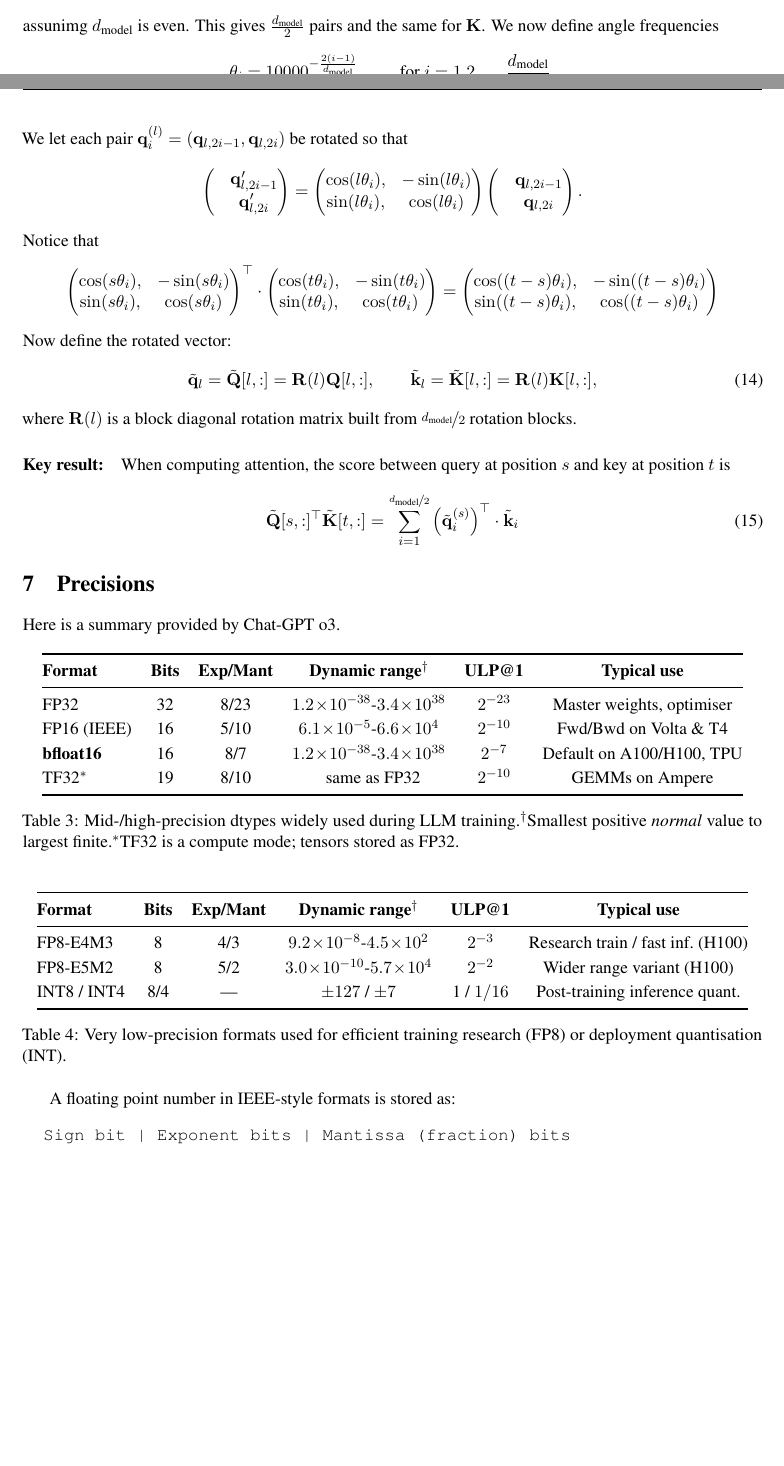
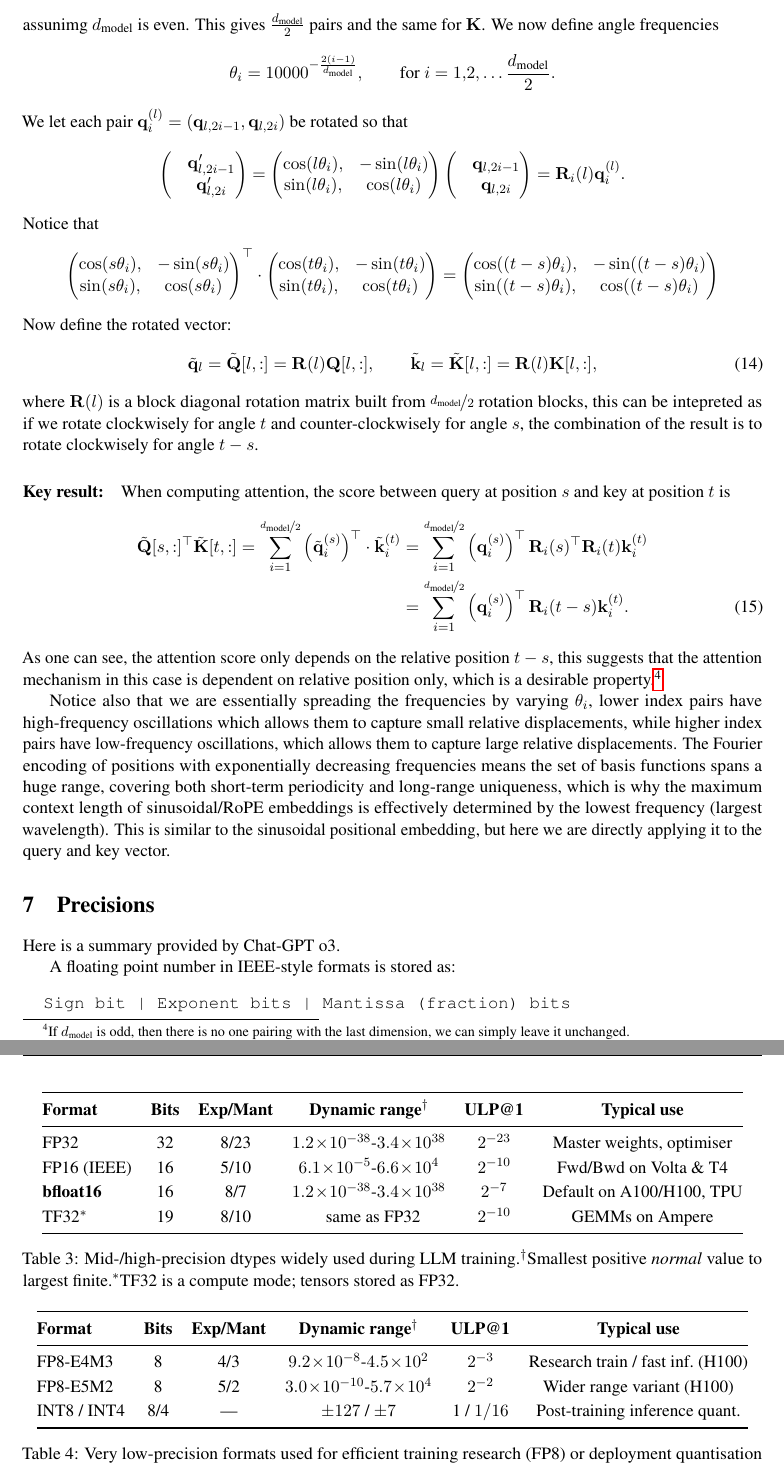
Before and after one commit to hanminlli/My-LLM-handbook, a LaTeX document (Tricks.tex): two parts of pages 11 and 12 of 55 before the commit and two parts of pages 12 and 13 of 55 after it, joined at a grey line, cut so that both start at the same text, the shorter picture padded with empty space. Compiled offline with pdfLaTeX.

Commit message:
Finish previous RoPE update

```diff
--- a/Tricks.tex
+++ b/Tricks.tex
@@ -537,7 +542,7 @@ We let each pair $\mq_i^{(l)} = (\mq_{l, 2i - 1}, \mq_{l, 2i})$ be rotated so th
   \begin{pmatrix}
     &\mq_{l, 2i-1} \\
     &\mq_{l, 2i}
-  \end{pmatrix}.
+  \end{pmatrix} = \mR_i(l) \mq_i^{(l)}.
 \end{align*}
 Notice that
 \begin{align*}
@@ -556,14 +561,19 @@ Now define the rotated vector:
 \begin{align}
   \tilde{\mq}_l = \tilde{\mQ}[l, :] = \mR(l)\mQ[l, :], \qquad \tilde{\mk}_l = \tilde{\mK}[l, :] = \mR(l)\mK[l, :],
 \end{align}
-where $\mR(l)$ is a block diagonal rotation matrix built from $\nicefrac{\dmodel}{2}$ rotation blocks.
+where $\mR(l)$ is a block diagonal rotation matrix built from $\nicefrac{\dmodel}{2}$ rotation blocks, this can be intepreted as if we rotate clockwisely for angle $t$ and counter-clockwisely for angle $s$, the combination of the result is to rotate clockwisely for angle $t-s$.
 
 \paragraph{Key result:}
 When computing attention, the score between query at position $s$ and key at position $t$ is
 \begin{align}
-  \tilde{\mQ}[s, :]^{\top}\tilde{\mK}[t, :] = \sum_{i=1}^{\nicefrac{\dmodel}{2}} \rbrac{\tilde{\mq}_i^{(s)}}^{\top} \cdot \tilde{\mk}_i
+  \tilde{\mQ}[s, :]^{\top}\tilde{\mK}[t, :] = \sum_{i=1}^{\nicefrac{\dmodel}{2}} \rbrac{\tilde{\mq}_i^{(s)}}^{\top} \cdot \tilde{\mk}_i^{(t)} &= \sum_{i=1}^{\nicefrac{\dmodel}{2}} \rbrac{\mq_i^{(s)}}^{\top} \mR_i(s)^{\top}\mR_i(t) \mk_i^{(t)}\notag \\
+  &= \sum_{i=1}^{\nicefrac{\dmodel}{2}} \rbrac{\mq_i^{(s)}}^{\top}\mR_i(t - s) \mk_i^{(t)}.
 \end{align}
-
+As one can see, the attention score only depends on the relative position $t - s$, this suggests that the attention mechanism in this case is dependent on relative position only, which is a desirable property.\footnote{If $\dmodel$ is odd, then there is no one pairing with the last dimension, we can simply leave it unchanged.}
+
+Notice also that we are essentially spreading the frequencies by varying $\theta_i$, lower index pairs have high-frequency oscillations which allows them to capture small relative displacements, while higher index pairs have low-frequency oscillations, which allows them to capture large relative displacements.
+The Fourier encoding of positions with exponentially decreasing frequencies means the set of basis functions spans a huge range, covering both short-term periodicity and long-range uniqueness, which is why the maximum context length of sinusoidal/RoPE embeddings is effectively determined by the lowest frequency (largest wavelength).
+This is similar to the sinusoidal positional embedding, but here we are directly applying it to the query and key vector.
 
 
 
```
Also changed, not shown: Tricks.pdf, Tricks.tex (5 more changed lines), 2 other files.
